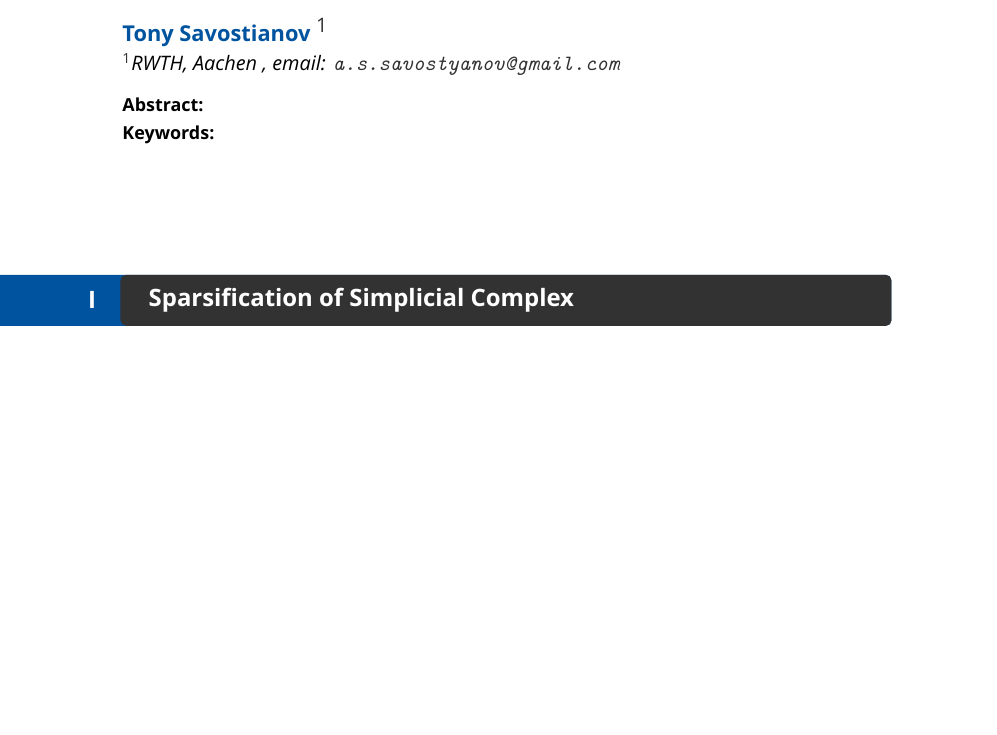
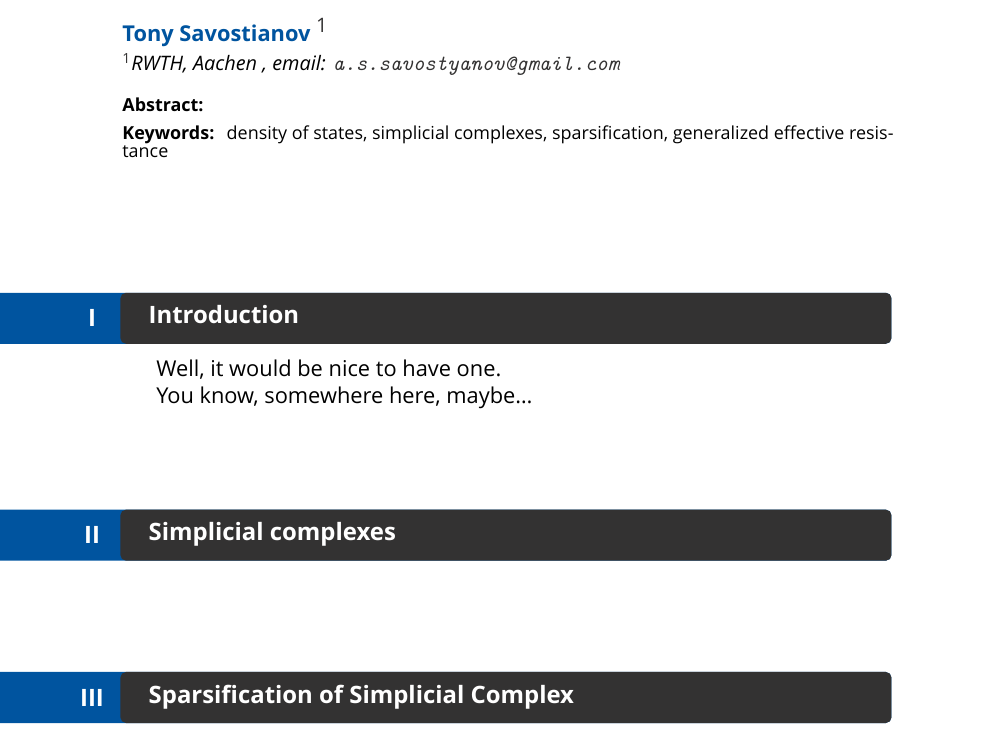
Before and after one commit to mryodo/dos.notes, a LaTeX document (notes.tex): part of page 1 of 2 before the commit and part of page 1 of 3 after it, cut so that both start at the same text, the shorter picture padded with empty space. Compiled offline with XeLaTeX; a missing font is replaced by an installed copy or a similar font.

Commit message:
yeah, start of the paper

```diff
--- a/notes.tex
+++ b/notes.tex
@@ -7,11 +7,25 @@
 
 \affil[1]{ RWTH, Aachen   \\ email: \email{a.s.savostyanov@gmail.com} }
 
+\keywords{density of states, simplicial complexes, sparsification, generalized effective resistance}
+
 \input{shortcuts.tex}
 
 \begin{document}
 
 \maketitle
+
+
+\chapter{Introduction}
+
+Well, it would be nice to have one.
+
+You know, somewhere here, maybe\dots
+
+
+\chapter{ Simplicial complexes }
+
+
 
 
 \chapter{Sparsification of Simplicial Complex}
```
Also changed, not shown: notes.pdf, 6 other files.
